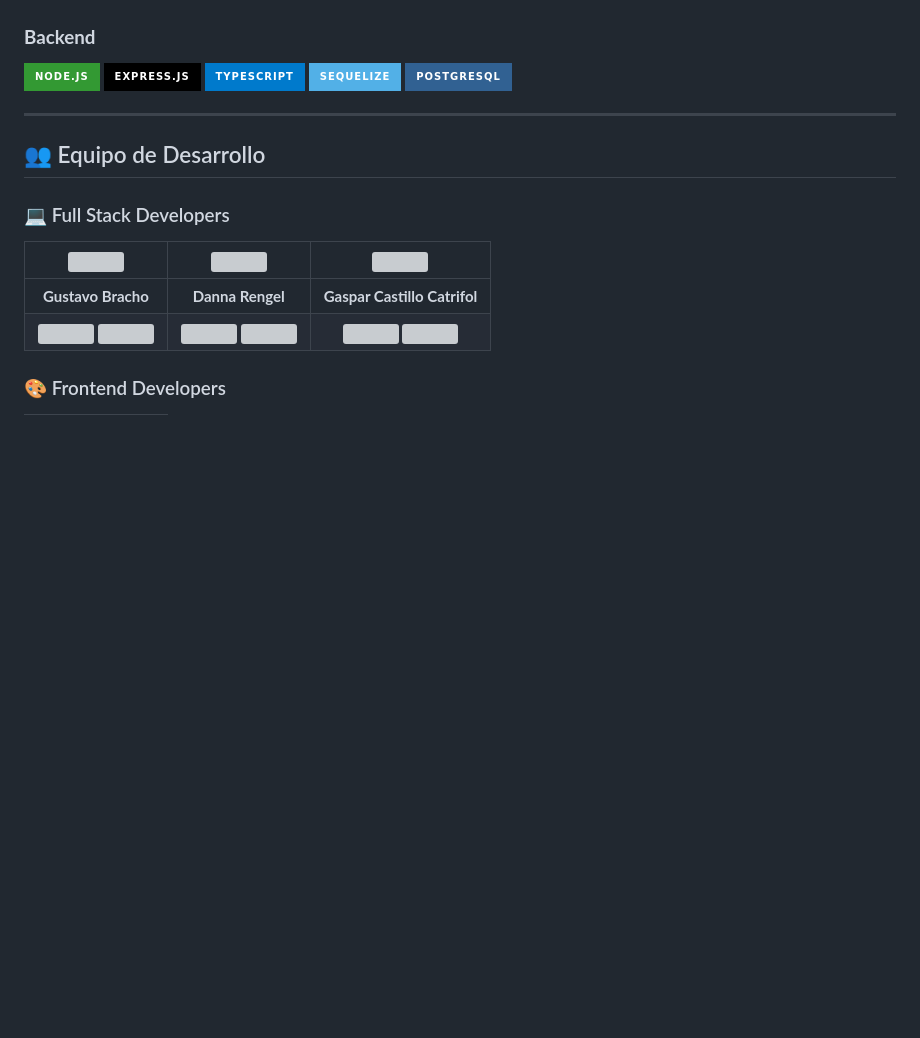
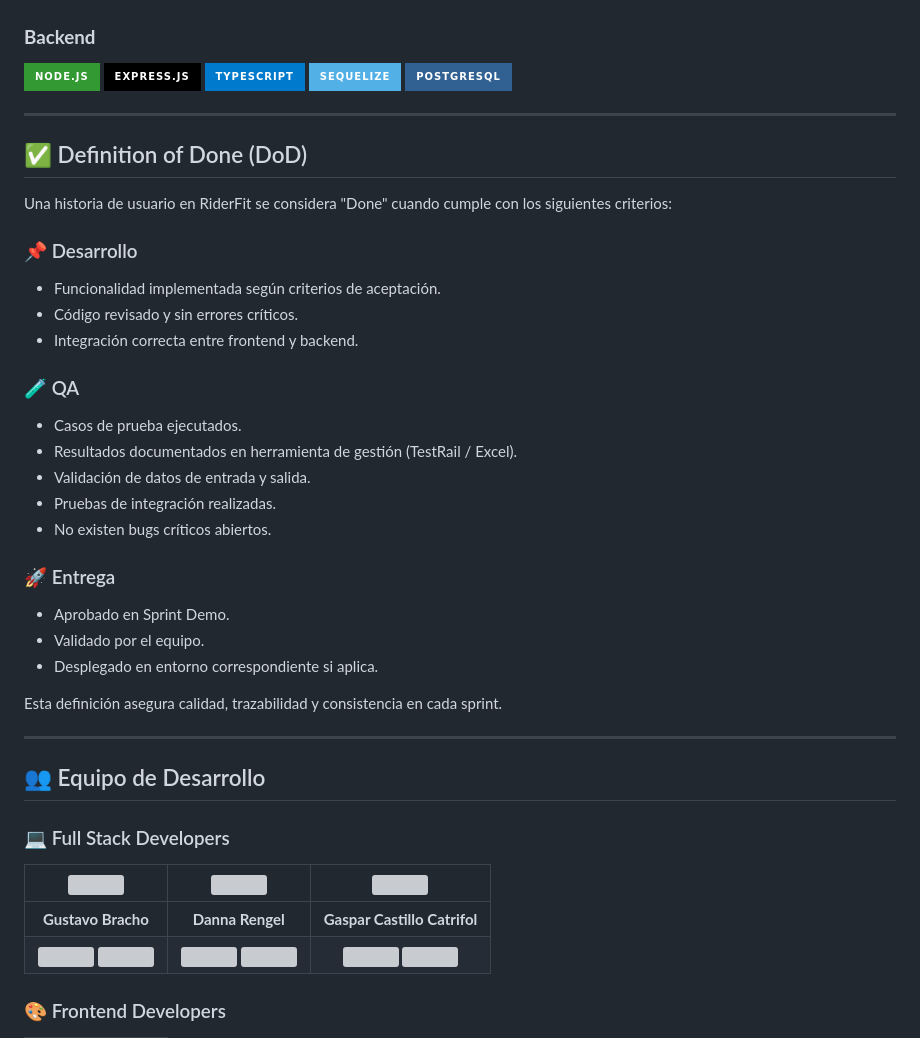
Before and after one commit to No-Country-simulation/S02-26-Equipo12-WebAppDevelopment, a Markdown page: README.md, the part around the change. Rendered like a GitHub page; badges without logos; blank space fills up the shorter version; grey boxes are pictures that could not be loaded.

Commit message:
Add Definition of Done (DoD) section to README

```diff
--- a/README.md
+++ b/README.md
@@ -58,6 +58,34 @@ El proyecto ha sido desarrollado con un enfoque en rendimiento, escalabilidad y
 ![TypeScript](https://img.shields.io/badge/TypeScript-007ACC?style=for-the-badge&logo=typescript&logoColor=white)
 ![Sequelize](https://img.shields.io/badge/Sequelize-52B0E7?style=for-the-badge&logo=sequelize&logoColor=white)
 ![PostgreSQL](https://img.shields.io/badge/PostgreSQL-316192?style=for-the-badge&logo=postgresql&logoColor=white)
+
+---
+
+## ✅ Definition of Done (DoD)
+
+Una historia de usuario en RiderFit se considera "Done" cuando cumple con los siguientes criterios:
+
+### 📌 Desarrollo
+
+- Funcionalidad implementada según criterios de aceptación.
+- Código revisado y sin errores críticos.
+- Integración correcta entre frontend y backend.
+
+### 🧪 QA
+
+- Casos de prueba ejecutados.
+- Resultados documentados en herramienta de gestión (TestRail / Excel).
+- Validación de datos de entrada y salida.
+- Pruebas de integración realizadas.
+- No existen bugs críticos abiertos.
+
+### 🚀 Entrega
+
+- Aprobado en Sprint Demo.
+- Validado por el equipo.
+- Desplegado en entorno correspondiente si aplica.
+
+Esta definición asegura calidad, trazabilidad y consistencia en cada sprint.
 
 ---
 
```
